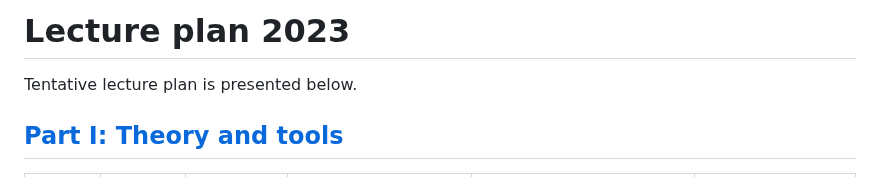
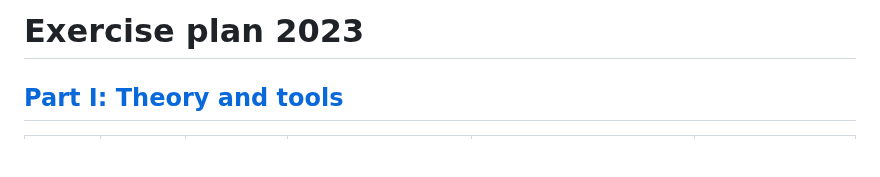
Before and after one commit to bschjerning/dp_ucph, a Markdown page: Exercise_plan.md, the part around the change. GitHub-like rendering; blank space fills up the shorter version.

```diff
--- a/Exercise_plan.md
+++ b/Exercise_plan.md
@@ -1,5 +1,4 @@
-# Lecture plan 2023
-Tentative lecture plan is presented below.
+# Exercise plan 2023
 
 ## [Part I: Theory and tools](https://github.com/bschjerning/dp_ucph/tree/main/1_theory_tools)
 | Week |TA |  Exercise | Topic | New Method| Additional files |
```
